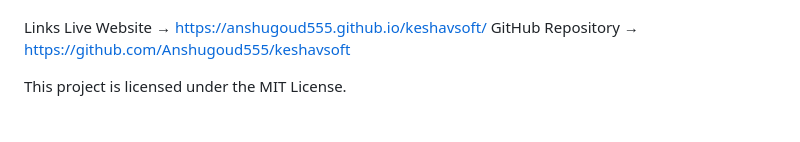
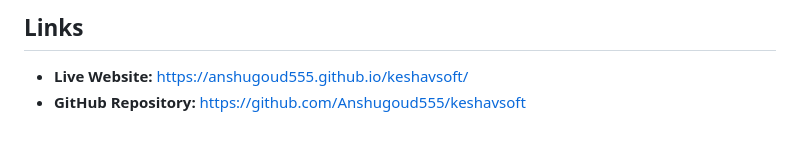
Before and after one commit to Anshugoud555/keshavsoft, a Markdown page: README.md, the part around one of its changes. Drawn GitHub-style.

```diff
--- a/README.md
+++ b/README.md
@@ -83,8 +72,5 @@ Learned to leverage AI tools (Copilot + ChatGPT) to assist but still maintain co
 
+## Links
 
-Links
-Live Website → https://anshugoud555.github.io/keshavsoft/
-GitHub Repository → https://github.com/Anshugoud555/keshavsoft
-
-
-This project is licensed under the MIT License.
+- **Live Website:** [https://anshugoud555.github.io/keshavsoft/](https://anshugoud555.github.io/keshavsoft/)
+- **GitHub Repository:** [https://github.com/Anshugoud555/keshavsoft](https://github.com/Anshugoud555/keshavsoft)
```
Also changed, not shown: other parts of README.md (+61 -72 lines).
